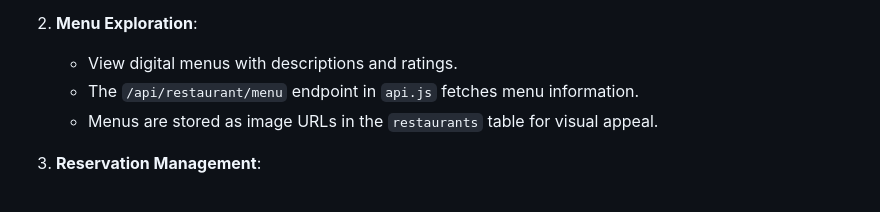
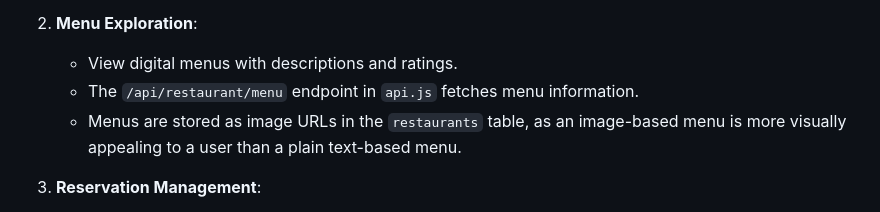
Before and after one commit to ttuhina/PotBot, a Markdown page: README.md, the part around the change. Drawn GitHub-style.

```diff
--- a/README.md
+++ b/README.md
@@ -29,7 +29,7 @@ Sign-Up Page :
 2. **Menu Exploration**:
    - View digital menus with descriptions and ratings.
    - The `/api/restaurant/menu` endpoint in `api.js` fetches menu information.
-   - Menus are stored as image URLs in the `restaurants` table for visual appeal.
+   - Menus are stored as image URLs in the `restaurants` table, as an image-based menu is more visually appealing to a user than a  plain text-based menu.
 
 3. **Reservation Management**:
    - Make and manage reservations with special requests.
```
